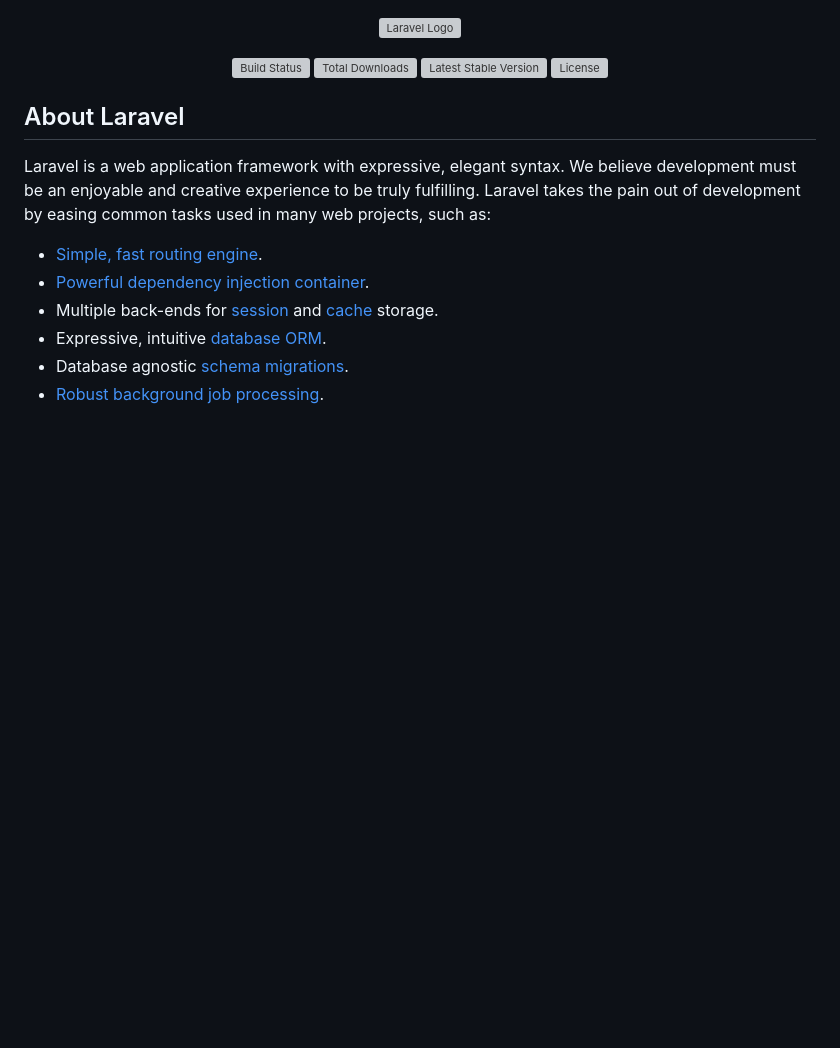
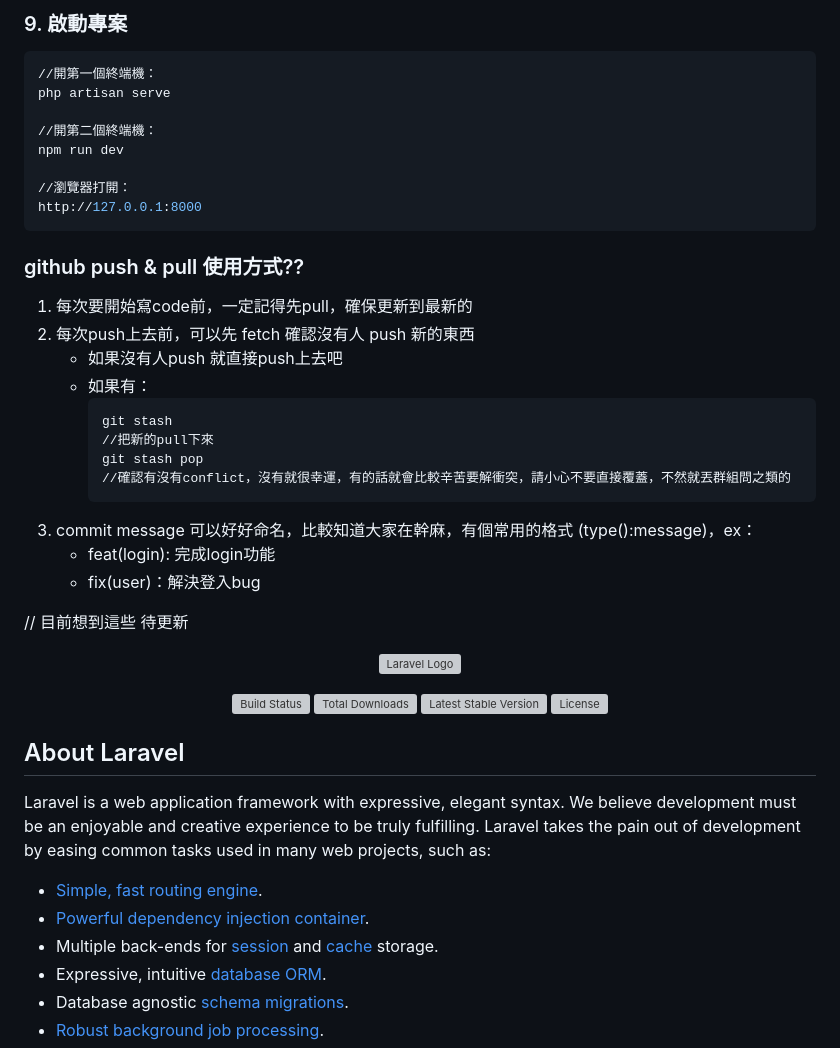
Before and after one commit to Esther1223/database-project, a Markdown page: README.md, the part around one of its changes. Rendered like a GitHub page; blank space fills up the shorter version; grey boxes are pictures that could not be loaded.

Commit message:
readme : 更新部署步驟

````diff
--- a/README.md
+++ b/README.md
@@ -1,3 +87,35 @@
+### 9. 啟動專案
+```bash
+//開第一個終端機：
+php artisan serve
+
+//開第二個終端機：
+npm run dev
+
+//瀏覽器打開：
+http://127.0.0.1:8000
+```
+
+### github push & pull 使用方式??
+
+1. 每次要開始寫code前，一定記得先pull，確保更新到最新的
+2. 每次push上去前，可以先 fetch 確認沒有人 push 新的東西
+    - 如果沒有人push 就直接push上去吧
+    - 如果有：
+        ```bash
+        git stash
+        //把新的pull下來
+        git stash pop
+        //確認有沒有conflict，沒有就很幸運，有的話就會比較辛苦要解衝突，請小心不要直接覆蓋，不然就丟群組問之類的
+        ```
+3. commit message 可以好好命名，比較知道大家在幹麻，有個常用的格式 (type():message)，ex：
+    - feat(login): 完成login功能
+    - fix(user)：解決登入bug
+
+// 目前想到這些 待更新
+
+
+
 <p align="center"><a href="https://laravel.com" target="_blank"><img src="https://raw.githubusercontent.com/laravel/art/master/logo-lockup/5%20SVG/2%20CMYK/1%20Full%20Color/laravel-logolockup-cmyk-red.svg" width="400" alt="Laravel Logo"></a></p>
 
 <p align="center">
````
Also changed, not shown: other parts of README.md (+86 -0 lines).
